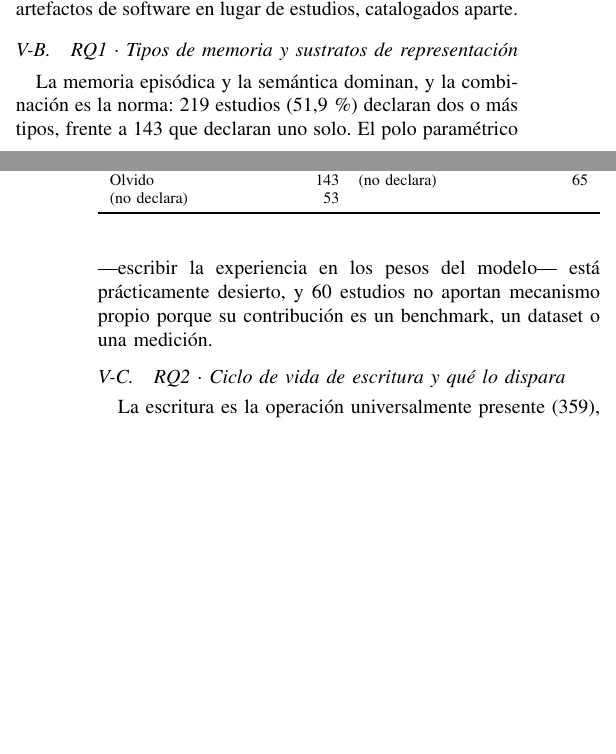
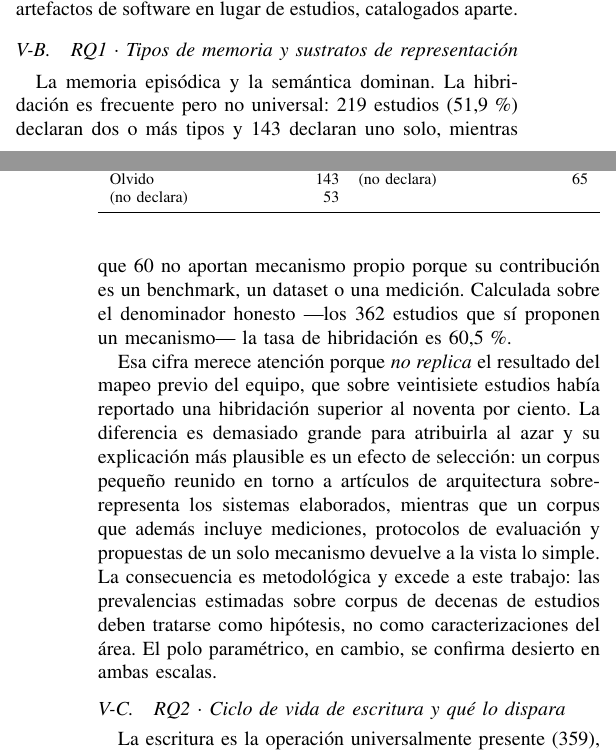
Before and after one commit to L1TnzO/Meta-Factory, a LaTeX paper (research/sms-v2/sms-v2.tex, which reads research/sms-v2/claims.tex): two parts of the columns of pages 4 and 5 of 8 before the commit and two parts of the columns of pages 4 and 5 of 9 after it, joined at a grey line, cut so that both start at the same text, the shorter picture padded with empty space. Compiled offline with pdfLaTeX.

Commit message:
cierre(SMS-V2): el hallazgo estrella del v1 NO replica — corregido en paper y anteproyecto
Yo mismo había escrito «confirma a mayor escala el hallazgo del mapeo previo». Es falso, y era
justo la lectura cómoda que este trabajo critica. Medido: hibridación de tipos de memoria =
219/422 (51,9%), o 60,5% sobre el denominador honesto (los 362 que proponen mecanismo propio,
excluyendo benchmarks y datasets). El v1 reportó 92,6% sobre 27 estudios. La brecha es
demasiado grande para el azar.

Explicación más plausible: efecto de selección. Un corpus de decenas reunido en torno a
artículos de arquitectura sobre-representa los sistemas elaborados; uno que además incluye
mediciones, protocolos y propuestas de un solo mecanismo devuelve a la vista lo simple
(143 estudios declaran UN solo tipo — la categoría individual más numerosa).

Consecuencia metodológica que excede a este trabajo y que ahora el paper afirma: las
prevalencias estimadas sobre corpus pequeños son hipótesis, no caracterizaciones del área.
El polo paramétrico, en cambio, se confirma desierto en ambas escalas.

Co-Authored-By: Claude Opus 4.8 <noreply@anthropic.com>

```diff
--- a/research/sms-v2/claims.tex
+++ b/research/sms-v2/claims.tex
@@ -256,3 +256,9 @@
 \newcommand{\clMFanclaGMuno}{61}
 % clMFanclaTierIndice: ¿Cuántos mapeos tocan el índice derivado como caché?
 \newcommand{\clMFanclaTierIndice}{60}
+% clRQunoConMecanismo: ¿Cuántos de los analizados aportan un mecanismo de memoria propio?
+\newcommand{\clRQunoConMecanismo}{362}
+% clRQunoHibridosSobreMec: Entre los que aportan mecanismo, ¿qué proporción combina dos o más tipos?
+\newcommand{\clRQunoHibridosSobreMec}{60,5}
+% clRQunoTipoUnico: ¿Cuántos estudios declaran un solo tipo de memoria?
+\newcommand{\clRQunoTipoUnico}{143}
--- a/research/sms-v2/sms-v2.tex
+++ b/research/sms-v2/sms-v2.tex
@@ -412,11 +412,22 @@ estudios, catalogados aparte.
 \subsection{RQ1 · Tipos de memoria y sustratos de representación}
 \label{sec:rq1}
 
-La memoria episódica y la semántica dominan, y la combinación es la norma: \clRQunoHibridosTipos{}
-estudios (\clRQunoHibridosPct{}\,\%) declaran dos o más tipos, frente a \clRQunoTiposUno{} que
-declaran uno solo. El polo paramétrico —escribir la experiencia en los pesos del modelo— está
-prácticamente desierto, y \clRQunoSinMecanismo{} estudios no aportan mecanismo propio porque su
-contribución es un benchmark, un dataset o una medición.
+La memoria episódica y la semántica dominan. La hibridación es frecuente pero no universal:
+\clRQunoHibridosTipos{} estudios (\clRQunoHibridosPct{}\,\%) declaran dos o más tipos y
+\clRQunoTipoUnico{} declaran uno solo, mientras que \clRQunoSinMecanismo{} no aportan mecanismo
+propio porque su contribución es un benchmark, un dataset o una medición. Calculada sobre el
+denominador honesto —los \clRQunoConMecanismo{} estudios que sí proponen un mecanismo— la tasa de
+hibridación es \clRQunoHibridosSobreMec{}\,\%.
+
+Esa cifra merece atención porque \emph{no replica} el resultado del mapeo previo del equipo, que
+sobre veintisiete estudios había reportado una hibridación superior al noventa por ciento. La
+diferencia es demasiado grande para atribuirla al azar y su explicación más plausible es un efecto de
+selección: un corpus pequeño reunido en torno a artículos de arquitectura sobre-representa los
+sistemas elaborados, mientras que un corpus que además incluye mediciones, protocolos de evaluación y
+propuestas de un solo mecanismo devuelve a la vista lo simple. La consecuencia es metodológica y
+excede a este trabajo: las prevalencias estimadas sobre corpus de decenas de estudios deben tratarse
+como hipótesis, no como caracterizaciones del área. El polo paramétrico, en cambio, se confirma
+desierto en ambas escalas.
 
 \begin{table}[!t]
 \caption{RQ1 · Tipos de memoria y sustrato de representación (multi-etiqueta, $n=\clCarAnalizados$)}
```
Also changed, not shown: research/sms-v2/claims.yml (+16 -0 lines), research/sms-v2/sms-v2.pdf, 2 other files.
